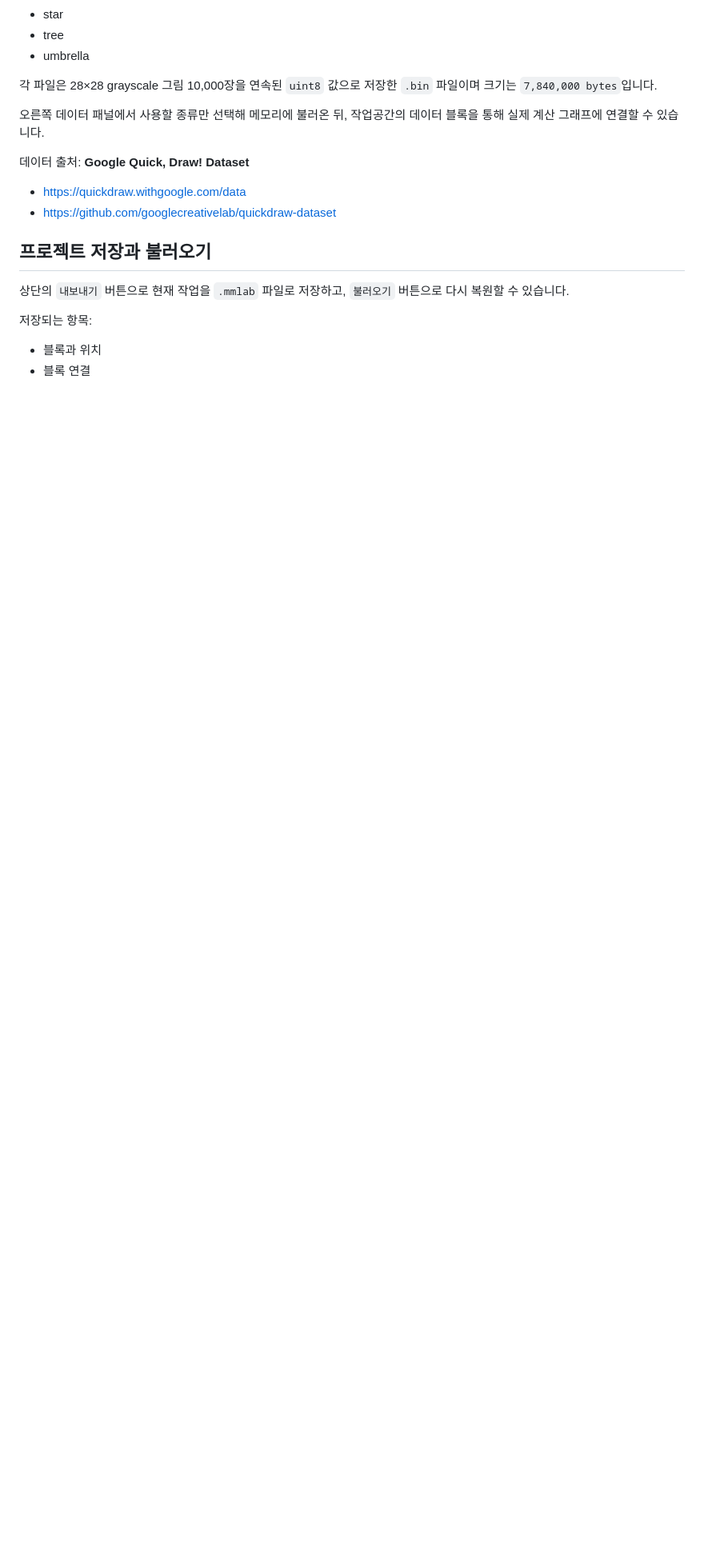
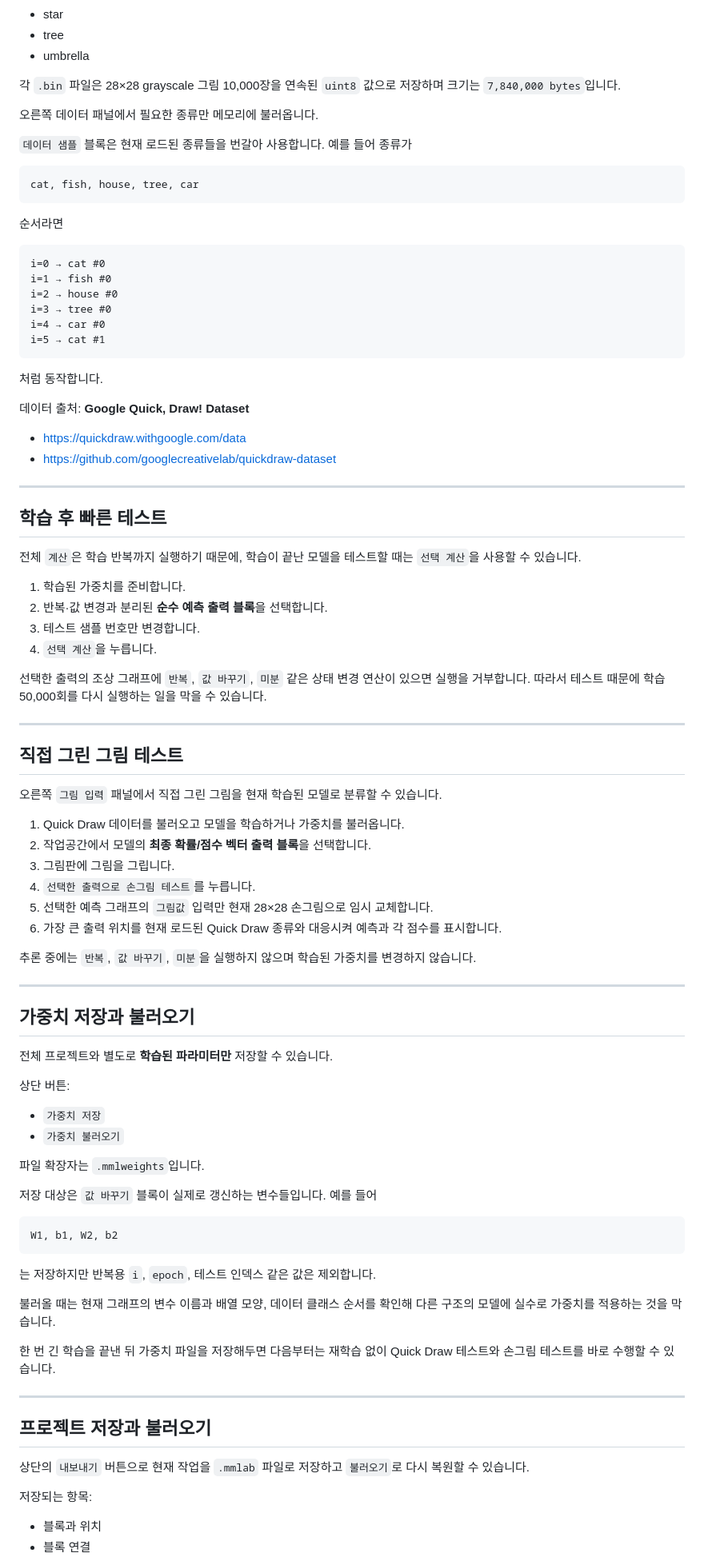
Before and after one commit to simsy0924/Machine_learning_math_project, a Markdown page: README.md, the part around one of its changes. Shown at 80% size. Rendered like a GitHub page; blank space fills up the shorter version.

````diff
--- a/README.md
+++ b/README.md
@@ -153,18 +249,92 @@ p_i = exp(z_i - m) / Σ_j exp(z_j - m)
 - tree
 - umbrella
 
-각 파일은 28×28 grayscale 그림 10,000장을 연속된 `uint8` 값으로 저장한 `.bin` 파일이며 크기는 `7,840,000 bytes`입니다.
+각 `.bin` 파일은 28×28 grayscale 그림 10,000장을 연속된 `uint8` 값으로 저장하며 크기는 `7,840,000 bytes`입니다.
 
-오른쪽 데이터 패널에서 사용할 종류만 선택해 메모리에 불러온 뒤, 작업공간의 데이터 블록을 통해 실제 계산 그래프에 연결할 수 있습니다.
+오른쪽 데이터 패널에서 필요한 종류만 메모리에 불러옵니다.
+
+`데이터 샘플` 블록은 현재 로드된 종류들을 번갈아 사용합니다. 예를 들어 종류가
+
+```text
+cat, fish, house, tree, car
+```
+
+순서라면
+
+```text
+i=0 → cat #0
+i=1 → fish #0
+i=2 → house #0
+i=3 → tree #0
+i=4 → car #0
+i=5 → cat #1
+```
+
+처럼 동작합니다.
 
 데이터 출처: **Google Quick, Draw! Dataset**
 
 - https://quickdraw.withgoogle.com/data
 - https://github.com/googlecreativelab/quickdraw-dataset
 
+---
+
+## 학습 후 빠른 테스트
+
+전체 `계산`은 학습 반복까지 실행하기 때문에, 학습이 끝난 모델을 테스트할 때는 `선택 계산`을 사용할 수 있습니다.
+
+1. 학습된 가중치를 준비합니다.
+2. 반복·값 변경과 분리된 **순수 예측 출력 블록**을 선택합니다.
+3. 테스트 샘플 번호만 변경합니다.
+4. `선택 계산`을 누릅니다.
+
+선택한 출력의 조상 그래프에 `반복`, `값 바꾸기`, `미분` 같은 상태 변경 연산이 있으면 실행을 거부합니다. 따라서 테스트 때문에 학습 50,000회를 다시 실행하는 일을 막을 수 있습니다.
+
+---
+
+## 직접 그린 그림 테스트
+
+오른쪽 `그림 입력` 패널에서 직접 그린 그림을 현재 학습된 모델로 분류할 수 있습니다.
+
+1. Quick Draw 데이터를 불러오고 모델을 학습하거나 가중치를 불러옵니다.
+2. 작업공간에서 모델의 **최종 확률/점수 벡터 출력 블록**을 선택합니다.
+3. 그림판에 그림을 그립니다.
+4. `선택한 출력으로 손그림 테스트`를 누릅니다.
+5. 선택한 예측 그래프의 `그림값` 입력만 현재 28×28 손그림으로 임시 교체합니다.
+6. 가장 큰 출력 위치를 현재 로드된 Quick Draw 종류와 대응시켜 예측과 각 점수를 표시합니다.
+
+추론 중에는 `반복`, `값 바꾸기`, `미분`을 실행하지 않으며 학습된 가중치를 변경하지 않습니다.
+
+---
+
+## 가중치 저장과 불러오기
+
+전체 프로젝트와 별도로 **학습된 파라미터만** 저장할 수 있습니다.
+
+상단 버튼:
+
+- `가중치 저장`
+- `가중치 불러오기`
+
+파일 확장자는 `.mmlweights`입니다.
+
+저장 대상은 `값 바꾸기` 블록이 실제로 갱신하는 변수들입니다. 예를 들어
+
+```text
+W1, b1, W2, b2
+```
+
+는 저장하지만 반복용 `i`, `epoch`, 테스트 인덱스 같은 값은 제외합니다.
+
+불러올 때는 현재 그래프의 변수 이름과 배열 모양, 데이터 클래스 순서를 확인해 다른 구조의 모델에 실수로 가중치를 적용하는 것을 막습니다.
+
+한 번 긴 학습을 끝낸 뒤 가중치 파일을 저장해두면 다음부터는 재학습 없이 Quick Draw 테스트와 손그림 테스트를 바로 수행할 수 있습니다.
+
+---
+
 ## 프로젝트 저장과 불러오기
 
-상단의 `내보내기` 버튼으로 현재 작업을 `.mmlab` 파일로 저장하고, `불러오기` 버튼으로 다시 복원할 수 있습니다.
+상단의 `내보내기` 버튼으로 현재 작업을 `.mmlab` 파일로 저장하고 `불러오기`로 다시 복원할 수 있습니다.
 
 저장되는 항목:
 
````
Also changed, not shown: other parts of README.md (+169 -53 lines).
